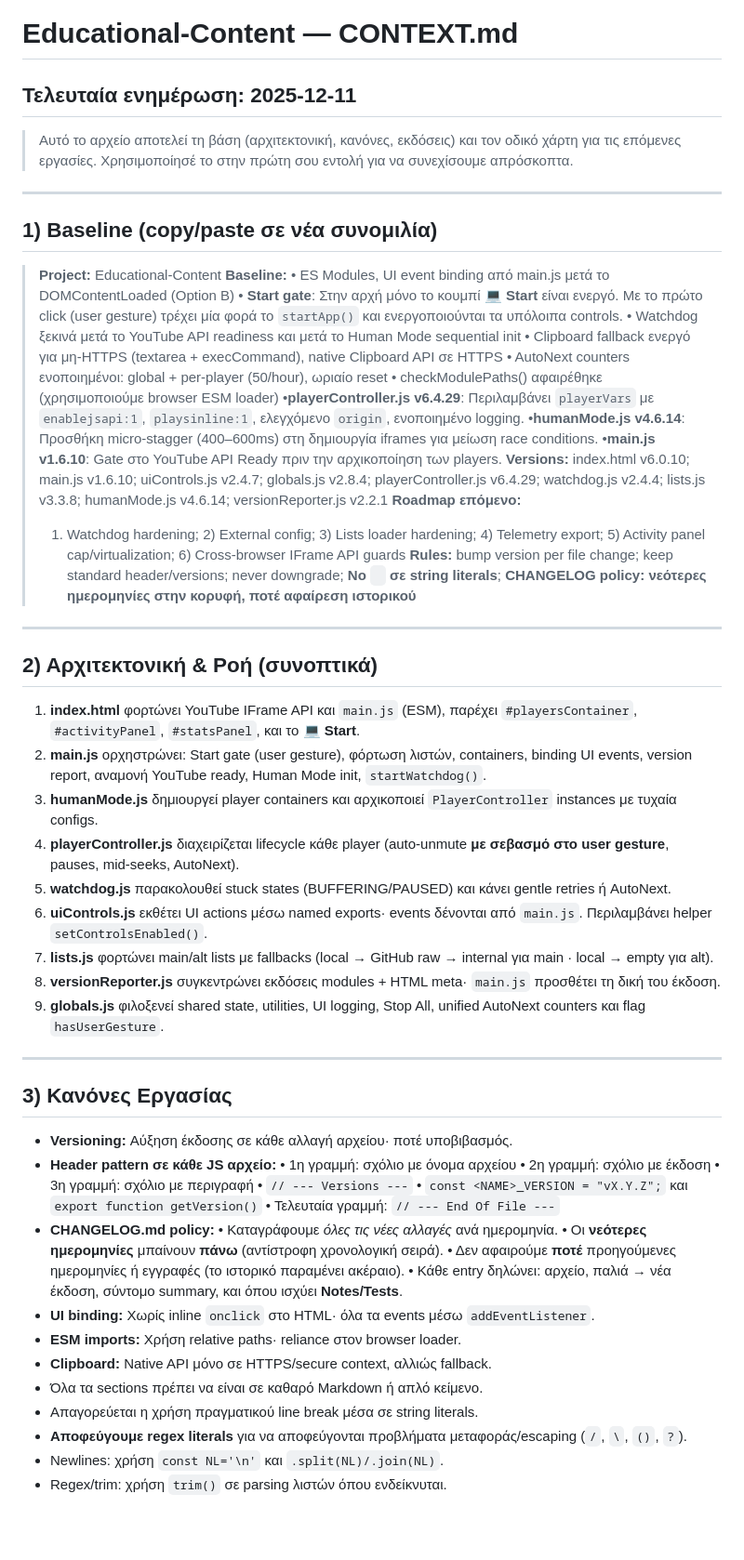
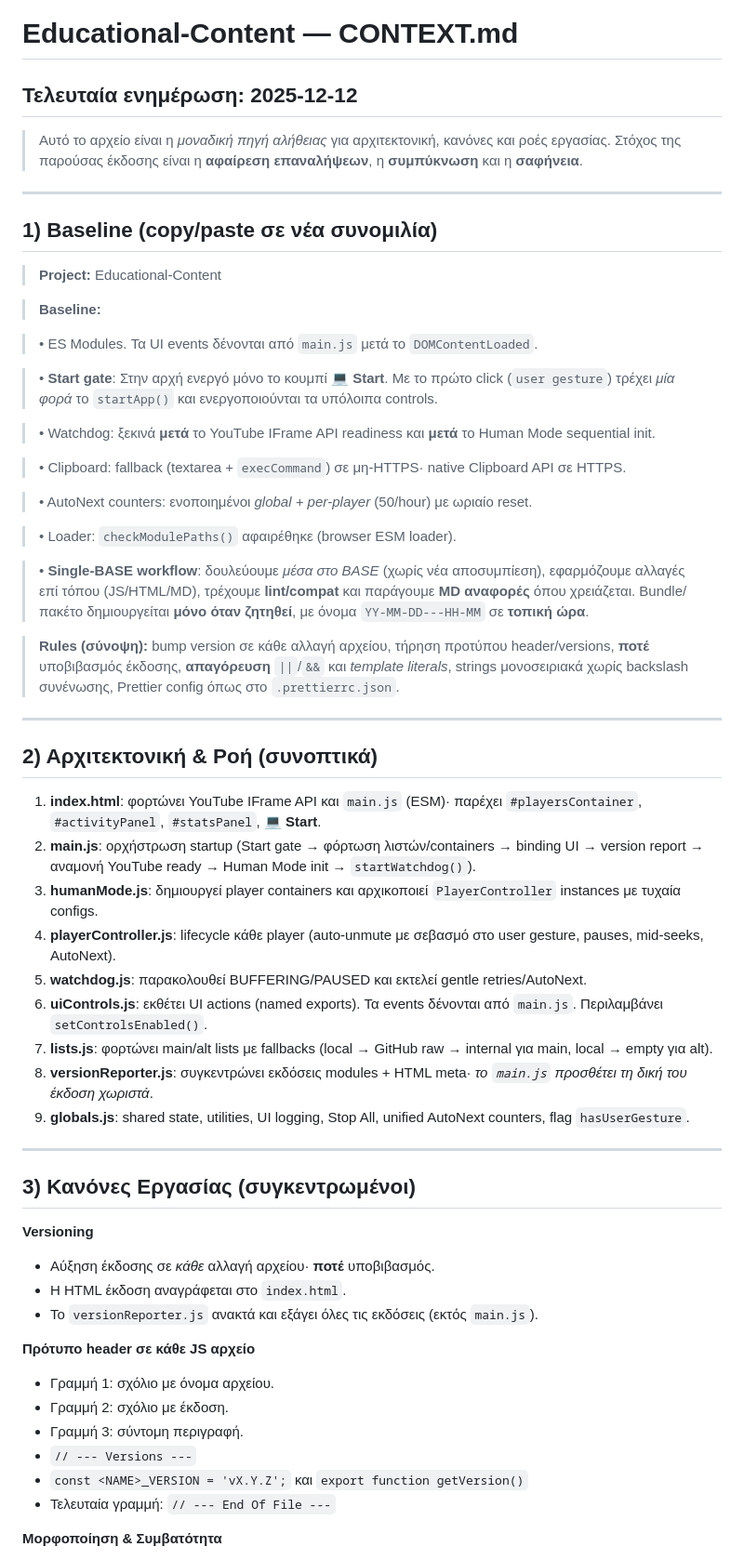
Before and after one commit to DeadManWalkingTO/Educational-Content, a Markdown page: CONTEXT.md, the part around one of its changes. Shown at 93% size. Rendered like a GitHub page; blank space fills up the shorter version.

```diff
--- a/CONTEXT.md
+++ b/CONTEXT.md
@@ -1,68 +1,59 @@
 # Educational-Content — CONTEXT.md
-
-## **Τελευταία ενημέρωση:** 2025-12-11
-
-> Αυτό το αρχείο αποτελεί τη βάση (αρχιτεκτονική, κανόνες, εκδόσεις) και τον οδικό χάρτη για τις επόμενες εργασίες. Χρησιμοποίησέ το στην πρώτη σου εντολή για να συνεχίσουμε απρόσκοπτα.
-
+## **Τελευταία ενημέρωση:** 2025-12-12
+> Αυτό το αρχείο είναι η *μοναδική πηγή αλήθειας* για αρχιτεκτονική, κανόνες και ροές εργασίας. Στόχος της παρούσας έκδοσης είναι η **αφαίρεση επαναλήψεων**, η **συμπύκνωση** και η **σαφήνεια**.
 ---
 
 ## 1) Baseline (copy/paste σε νέα συνομιλία)
+> **Project:** Educational-Content
 
-> **Project:** Educational-Content
 > **Baseline:**
-> • ES Modules, UI event binding από main.js μετά το DOMContentLoaded (Option B)
-> • **Start gate**: Στην αρχή μόνο το κουμπί **💻 Start** είναι ενεργό. Με το πρώτο click (user gesture) τρέχει μία φορά το `startApp()` και ενεργοποιούνται τα υπόλοιπα controls.
-> • Watchdog ξεκινά μετά το YouTube API readiness και μετά το Human Mode sequential init
-> • Clipboard fallback ενεργό για μη-HTTPS (textarea + execCommand), native Clipboard API σε HTTPS
-> • AutoNext counters ενοποιημένοι: global + per-player (50/hour), ωριαίο reset
-> • checkModulePaths() αφαιρέθηκε (χρησιμοποιούμε browser ESM loader)
-> •**playerController.js v6.4.29**: Περιλαμβάνει `playerVars` με `enablejsapi:1`, `playsinline:1`, ελεγχόμενο `origin`, ενοποιημένο logging.
-> •**humanMode.js v4.6.14**: Προσθήκη micro-stagger (400–600ms) στη δημιουργία iframes για μείωση race conditions.
-> •**main.js v1.6.10**: Gate στο YouTube API Ready πριν την αρχικοποίηση των players.
-> **Versions:**
-> index.html v6.0.10; main.js v1.6.10; uiControls.js v2.4.7; globals.js v2.8.4; playerController.js v6.4.29; watchdog.js v2.4.4; lists.js v3.3.8; humanMode.js v4.6.14; versionReporter.js v2.2.1
-> **Roadmap επόμενο:**
->
-> 1. Watchdog hardening; 2) External config; 3) Lists loader hardening; 4) Telemetry export; 5) Activity panel cap/virtualization; 6) Cross-browser IFrame API guards
->    **Rules:** bump version per file change; keep standard header/versions; never downgrade; **No `
-` σε string literals**; **CHANGELOG policy: νεότερες ημερομηνίες στην κορυφή, ποτέ αφαίρεση ιστορικού**
+
+> • ES Modules. Τα UI events δένονται από `main.js` μετά το `DOMContentLoaded`.
+
+> • **Start gate**: Στην αρχή ενεργό μόνο το κουμπί **💻 Start**. Με το πρώτο click (`user gesture`) τρέχει *μία φορά* το `startApp()` και ενεργοποιούνται τα υπόλοιπα controls.
+
+> • Watchdog: ξεκινά **μετά** το YouTube IFrame API readiness και **μετά** το Human Mode sequential init.
+
+> • Clipboard: fallback (textarea + `execCommand`) σε μη‑HTTPS· native Clipboard API σε HTTPS.
+
+> • AutoNext counters: ενοποιημένοι *global + per‑player* (50/hour) με ωριαίο reset.
+
+> • Loader: `checkModulePaths()` αφαιρέθηκε (browser ESM loader).
+
+> • **Single‑BASE workflow**: δουλεύουμε *μέσα στο BASE* (χωρίς νέα αποσυμπίεση), εφαρμόζουμε αλλαγές επί τόπου (JS/HTML/MD), τρέχουμε **lint/compat** και παράγουμε **MD αναφορές** όπου χρειάζεται. Bundle/πακέτο δημιουργείται **μόνο όταν ζητηθεί**, με όνομα `YY-MM-DD---HH-MM` σε **τοπική ώρα**.
+
+> **Rules (σύνοψη):** bump version σε κάθε αλλαγή αρχείου, τήρηση προτύπου header/versions, **ποτέ** υποβιβασμός έκδοσης, **απαγόρευση** `||`/`&&` και *template literals*, strings μονοσειριακά χωρίς backslash συνένωσης, Prettier config όπως στο `.prettierrc.json`.
 
 ---
 
 ## 2) Αρχιτεκτονική & Ροή (συνοπτικά)
-
-1. **index.html** φορτώνει YouTube IFrame API και `main.js` (ESM), παρέχει `#playersContainer`, `#activityPanel`, `#statsPanel`, και το **💻 Start**.
-2. **main.js** ορχηστρώνει: Start gate (user gesture), φόρτωση λιστών, containers, binding UI events, version report, αναμονή YouTube ready, Human Mode init, `startWatchdog()`.
-3. **humanMode.js** δημιουργεί player containers και αρχικοποιεί `PlayerController` instances με τυχαία configs.
-4. **playerController.js** διαχειρίζεται lifecycle κάθε player (auto-unmute **με σεβασμό στο user gesture**, pauses, mid-seeks, AutoNext).
-5. **watchdog.js** παρακολουθεί stuck states (BUFFERING/PAUSED) και κάνει gentle retries ή AutoNext.
-6. **uiControls.js** εκθέτει UI actions μέσω named exports· events δένονται από `main.js`. Περιλαμβάνει helper `setControlsEnabled()`.
-7. **lists.js** φορτώνει main/alt lists με fallbacks (local → GitHub raw → internal για main · local → empty για alt).
-8. **versionReporter.js** συγκεντρώνει εκδόσεις modules + HTML meta· `main.js` προσθέτει τη δική του έκδοση.
-9. **globals.js** φιλοξενεί shared state, utilities, UI logging, Stop All, unified AutoNext counters και flag `hasUserGesture`.
+1. **index.html**: φορτώνει YouTube IFrame API και `main.js` (ESM)· παρέχει `#playersContainer`, `#activityPanel`, `#statsPanel`, **💻 Start**.
+2. **main.js**: ορχήστρωση startup (Start gate → φόρτωση λιστών/containers → binding UI → version report → αναμονή YouTube ready → Human Mode init → `startWatchdog()`).
+3. **humanMode.js**: δημιουργεί player containers και αρχικοποιεί `PlayerController` instances με τυχαία configs.
+4. **playerController.js**: lifecycle κάθε player (auto‑unmute με σεβασμό στο user gesture, pauses, mid‑seeks, AutoNext).
+5. **watchdog.js**: παρακολουθεί BUFFERING/PAUSED και εκτελεί gentle retries/AutoNext.
+6. **uiControls.js**: εκθέτει UI actions (named exports). Τα events δένονται από `main.js`. Περιλαμβάνει `setControlsEnabled()`.
+7. **lists.js**: φορτώνει main/alt lists με fallbacks (local → GitHub raw → internal για main, local → empty για alt).
+8. **versionReporter.js**: συγκεντρώνει εκδόσεις modules + HTML meta· *το `main.js` προσθέτει τη δική του έκδοση χωριστά*.
+9. **globals.js**: shared state, utilities, UI logging, Stop All, unified AutoNext counters, flag `hasUserGesture`.
 
 ---
 
-## 3) Κανόνες Εργασίας
+## 3) Κανόνες Εργασίας (συγκεντρωμένοι)
+**Versioning**
 
-- **Versioning:** Αύξηση έκδοσης σε κάθε αλλαγή αρχείου· ποτέ υποβιβασμός.
-- **Header pattern σε κάθε JS αρχείο:**
-  • 1η γραμμή: σχόλιο με όνομα αρχείου
-  • 2η γραμμή: σχόλιο με έκδοση
-  • 3η γραμμή: σχόλιο με περιγραφή
-  • `// --- Versions ---`
-  • `const <NAME>_VERSION = "vX.Y.Z";` και `export function getVersion()`
-  • Τελευταία γραμμή: `// --- End Of File ---`
-- **CHANGELOG.md policy:**
-  • Καταγράφουμε _όλες τις νέες αλλαγές_ ανά ημερομηνία.
-  • Οι **νεότερες ημερομηνίες** μπαίνουν **πάνω** (αντίστροφη χρονολογική σειρά).
-  • Δεν αφαιρούμε **ποτέ** προηγούμενες ημερομηνίες ή εγγραφές (το ιστορικό παραμένει ακέραιο).
-  • Κάθε entry δηλώνει: αρχείο, παλιά → νέα έκδοση, σύντομο summary, και όπου ισχύει **Notes/Tests**.
-- **UI binding:** Χωρίς inline `onclick` στο HTML· όλα τα events μέσω `addEventListener`.
-- **ESM imports:** Χρήση relative paths· reliance στον browser loader.
-- **Clipboard:** Native API μόνο σε HTTPS/secure context, αλλιώς fallback.
-- Όλα τα sections πρέπει να είναι σε καθαρό Markdown ή απλό κείμενο.
-- Απαγορεύεται η χρήση πραγματικού line break μέσα σε string literals.
-- **Αποφεύγουμε regex literals** για να αποφεύγονται προβλήματα μεταφοράς/escaping (`/`, `\`, `()`, `?`).
-- Newlines: χρήση `const NL='\n'` και `.split(NL)/.join(NL)`.
-- Regex/trim: χρήση `trim()` σε parsing λιστών όπου ενδείκνυται.
+- Αύξηση έκδοσης σε *κάθε* αλλαγή αρχείου· **ποτέ** υποβιβασμός.
+- Η HTML έκδοση αναγράφεται στο `index.html`.
+- Το `versionReporter.js` ανακτά και εξάγει όλες τις εκδόσεις (εκτός `main.js`).
+
+**Πρότυπο header σε κάθε JS αρχείο**
+
+- Γραμμή 1: σχόλιο με όνομα αρχείου.
+- Γραμμή 2: σχόλιο με έκδοση.
+- Γραμμή 3: σύντομη περιγραφή.
+- `// --- Versions ---`
+- `const <NAME>_VERSION = 'vX.Y.Z';` και `export function getVersion()`
+- Τελευταία γραμμή: `// --- End Of File ---`
+
+**Μορφοποίηση & Συμβατότητα**
+
```
Also changed, not shown: other parts of CONTEXT.md (+83 -191 lines).
